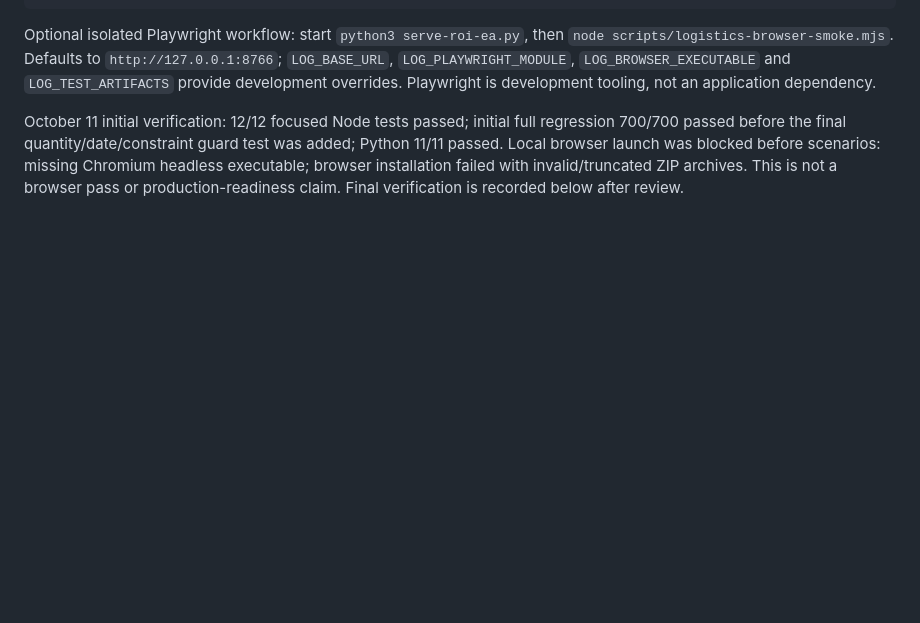
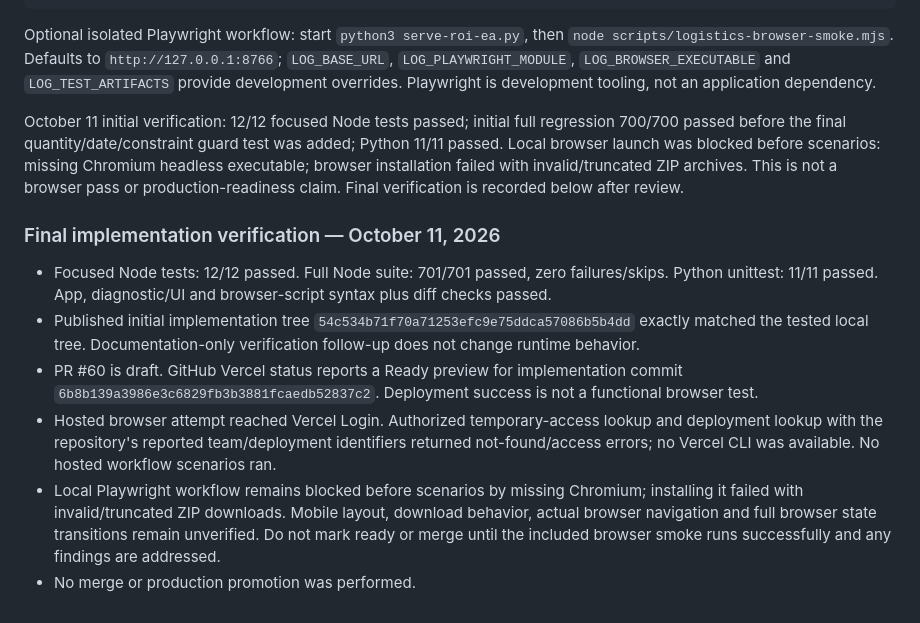
Before and after one commit to davidcjones45/roi-driven-enterprise-architect-mvp, a Markdown page: LOGISTICS_RELEASE_DIAGNOSTIC_V0.1.md, the part around the change. Drawn GitHub-style; blank space fills up the shorter version.

Commit message:
docs: record exact logistics verification and browser blockers

```diff
--- a/LOGISTICS_RELEASE_DIAGNOSTIC_V0.1.md
+++ b/LOGISTICS_RELEASE_DIAGNOSTIC_V0.1.md
@@ -49,3 +49,12 @@ git diff --check
 Optional isolated Playwright workflow: start `python3 serve-roi-ea.py`, then `node scripts/logistics-browser-smoke.mjs`. Defaults to `http://127.0.0.1:8766`; `LOG_BASE_URL`, `LOG_PLAYWRIGHT_MODULE`, `LOG_BROWSER_EXECUTABLE` and `LOG_TEST_ARTIFACTS` provide development overrides. Playwright is development tooling, not an application dependency.
 
 October 11 initial verification: 12/12 focused Node tests passed; initial full regression 700/700 passed before the final quantity/date/constraint guard test was added; Python 11/11 passed. Local browser launch was blocked before scenarios: missing Chromium headless executable; browser installation failed with invalid/truncated ZIP archives. This is not a browser pass or production-readiness claim. Final verification is recorded below after review.
+
+### Final implementation verification — October 11, 2026
+
+- Focused Node tests: 12/12 passed. Full Node suite: 701/701 passed, zero failures/skips. Python unittest: 11/11 passed. App, diagnostic/UI and browser-script syntax plus diff checks passed.
+- Published initial implementation tree `54c534b71f70a71253efc9e75ddca57086b5b4dd` exactly matched the tested local tree. Documentation-only verification follow-up does not change runtime behavior.
+- PR #60 is draft. GitHub Vercel status reports a Ready preview for implementation commit `6b8b139a3986e3c6829fb3b3881fcaedb52837c2`. Deployment success is not a functional browser test.
+- Hosted browser attempt reached Vercel Login. Authorized temporary-access lookup and deployment lookup with the repository's reported team/deployment identifiers returned not-found/access errors; no Vercel CLI was available. No hosted workflow scenarios ran.
+- Local Playwright workflow remains blocked before scenarios by missing Chromium; installing it failed with invalid/truncated ZIP downloads. Mobile layout, download behavior, actual browser navigation and full browser state transitions remain unverified. Do not mark ready or merge until the included browser smoke runs successfully and any findings are addressed.
+- No merge or production promotion was performed.
```
